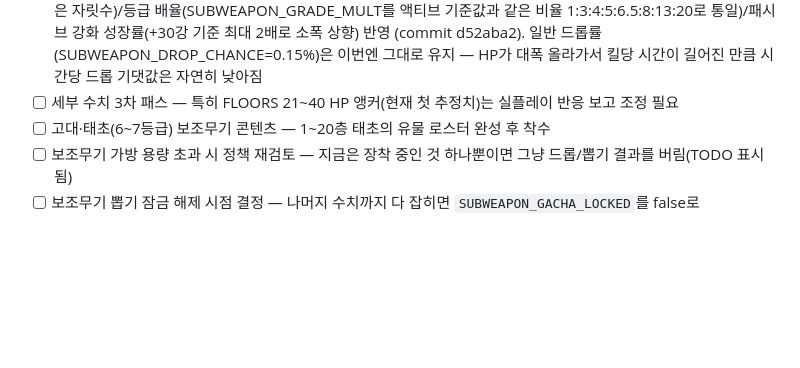
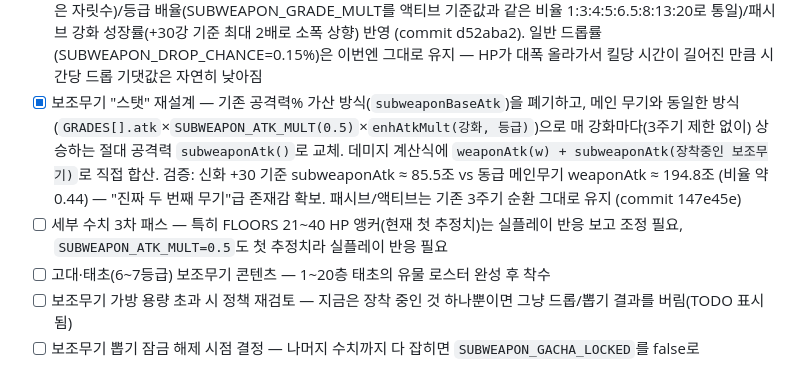
Before and after one commit to hypejung/luck-enhance, a Markdown page: PATCH_CHECKLIST.md, the part around the change. Rendered like a GitHub page; blank space fills up the shorter version.

Commit message:
체크리스트 갱신 — 보조무기 스탯 재설계(공격력 절대치화) 반영
Co-Authored-By: Claude Sonnet 5 <noreply@anthropic.com>
Claude-Session: https://claude.ai/code/session_01Tu8HYqe2MatKDoccDx5bem

```diff
--- a/PATCH_CHECKLIST.md
+++ b/PATCH_CHECKLIST.md
@@ -42,7 +42,8 @@
 - [x] 1차 수치 재조정 — 강화 비용 30배 상향(신화 +30 누적 약 329억으로 뽑기 가격(약 250억)과 같은 자릿수), 액티브 "결전의 기백" 데미지를 등급별 0강 기준값(일반50%~신화400%)+메인 무기처럼 뒤로 갈수록 가팔라지는 가속 곡선으로 재설계(신화 +30 기준 1182%), 지속시간도 등급별 기준값을 두고 같은 가속 곡선 공유(신화 +30 기준 20초) (commit 647bca7)
 - [x] 보조무기 뽑기 임시 잠금(`SUBWEAPON_GACHA_LOCKED=true`) — 강화 등 주변 수치가 더 안정될 때까지 구매 차단, UI에 "준비 중" 표시 (commit 647bca7)
 - [x] 2차 수치 재조정 — 보스 보조무기 드롭률(0.4%, 메인 보스무기 0.7%보다 낮게)/고대 보조무기 드롭률(고대 무기와 같은 자릿수)/등급 배율(SUBWEAPON_GRADE_MULT를 액티브 기준값과 같은 비율 1:3:4:5:6.5:8:13:20로 통일)/패시브 강화 성장률(+30강 기준 최대 2배로 소폭 상향) 반영 (commit d52aba2). 일반 드롭률(SUBWEAPON_DROP_CHANCE=0.15%)은 이번엔 그대로 유지 — HP가 대폭 올라가서 킬당 시간이 길어진 만큼 시간당 드롭 기댓값은 자연히 낮아짐
-- [ ] 세부 수치 3차 패스 — 특히 FLOORS 21~40 HP 앵커(현재 첫 추정치)는 실플레이 반응 보고 조정 필요
+- [x] 보조무기 "스탯" 재설계 — 기존 공격력% 가산 방식(`subweaponBaseAtk`)을 폐기하고, 메인 무기와 동일한 방식(`GRADES[].atk`×`SUBWEAPON_ATK_MULT(0.5)`×`enhAtkMult(강화, 등급)`)으로 매 강화마다(3주기 제한 없이) 상승하는 절대 공격력 `subweaponAtk()`로 교체. 데미지 계산식에 `weaponAtk(w) + subweaponAtk(장착중인 보조무기)`로 직접 합산. 검증: 신화 +30 기준 subweaponAtk ≈ 85.5조 vs 동급 메인무기 weaponAtk ≈ 194.8조 (비율 약 0.44) — "진짜 두 번째 무기"급 존재감 확보. 패시브/액티브는 기존 3주기 순환 그대로 유지 (commit 147e45e)
+- [ ] 세부 수치 3차 패스 — 특히 FLOORS 21~40 HP 앵커(현재 첫 추정치)는 실플레이 반응 보고 조정 필요, `SUBWEAPON_ATK_MULT=0.5`도 첫 추정치라 실플레이 반응 필요
 - [ ] 고대·태초(6~7등급) 보조무기 콘텐츠 — 1~20층 태초의 유물 로스터 완성 후 착수
 - [ ] 보조무기 가방 용량 초과 시 정책 재검토 — 지금은 장착 중인 것 하나뿐이면 그냥 드롭/뽑기 결과를 버림(TODO 표시됨)
 - [ ] 보조무기 뽑기 잠금 해제 시점 결정 — 나머지 수치까지 다 잡히면 `SUBWEAPON_GACHA_LOCKED`를 false로
```
